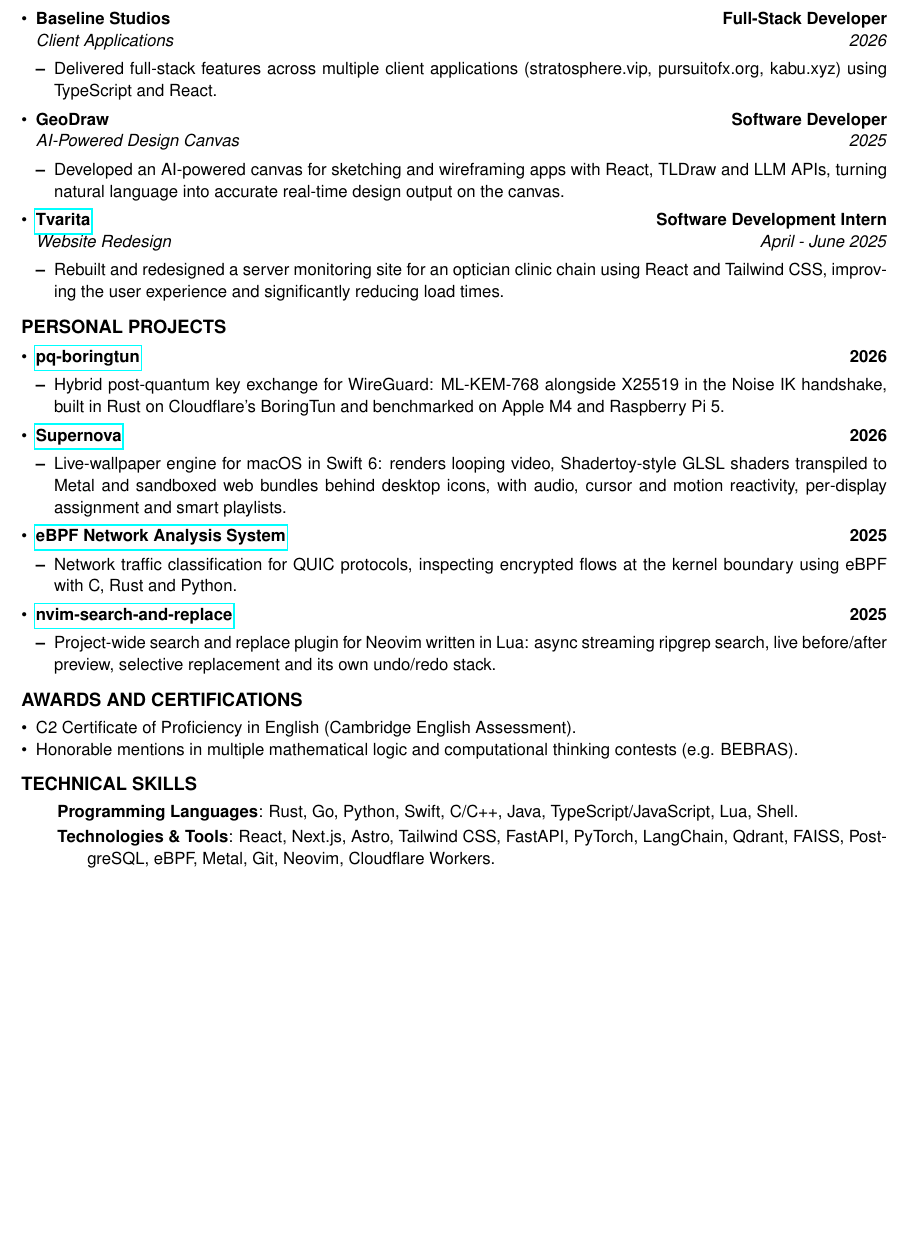
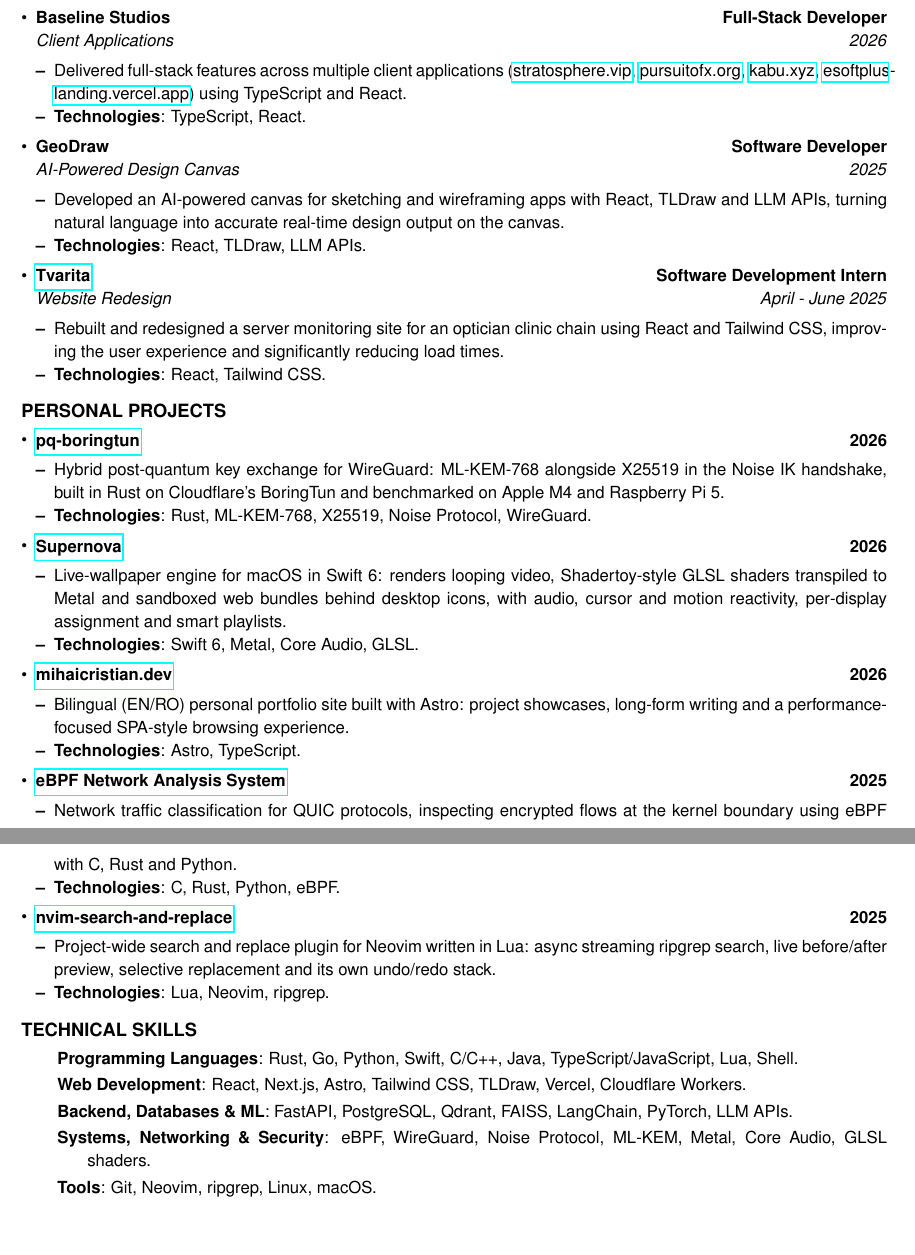
Before and after one commit to mihaicristianfarcas/CV, a LaTeX CV (CV.tex): part of the page before the commit and two parts of pages 1 and 2 of 2 after it, the two joined at a grey line, cut so that both start at the same text, the shorter picture padded with empty space. Compiled offline with pdfLaTeX.

Commit message:
Update CV: MSc, mihaicristian.dev, technologies and links

```diff
--- a/CV.tex
+++ b/CV.tex
@@ -31,6 +31,9 @@
 \setlist[itemize]{noitemsep, topsep=0.4em, leftmargin=*}
 \setlist[enumerate]{noitemsep, topsep=0.4em, leftmargin=*}
 \setlength{\parskip}{0pt}
+
+% Line spacing
+\linespread{1.06}
 
 % -----------------------------
 % Fonts and colors
@@ -132,7 +142,8 @@
         {\emph{Client Applications}}
         {\emph{2026}}
     \begin{itemize*}
-        \item Delivered full-stack features across multiple client applications (stratosphere.vip, pursuitofx.org, kabu.xyz) using TypeScript and React.
+        \item Delivered full-stack features across multiple client applications (\href{https://stratosphere.vip}{stratosphere.vip}, \href{https://pursuitofx.org}{pursuitofx.org}, \href{https://kabu.xyz}{kabu.xyz}, \href{https://esoftplus-landing.vercel.app}{esoftplus-landing.vercel.app}) using TypeScript and React.
+        \item \textbf{Technologies}: TypeScript, React.
     \end{itemize*}
     \item
     \headerrow
@@ -143,6 +154,7 @@
         {\emph{2025}}
     \begin{itemize*}
         \item Developed an AI-powered canvas for sketching and wireframing apps with React, TLDraw and LLM APIs, turning natural language into accurate real-time design output on the canvas.
+        \item \textbf{Technologies}: React, TLDraw, LLM APIs.
     \end{itemize*}
     \item
     \headerrow
@@ -153,6 +165,7 @@
         {\emph{April - June 2025}}
     \begin{itemize*}
         \item Rebuilt and redesigned a server monitoring site for an optician clinic chain using React and Tailwind CSS, improving the user experience and significantly reducing load times.
+        \item \textbf{Technologies}: React, Tailwind CSS.
     \end{itemize*}
 \end{itemize}
 
@@ -165,6 +178,7 @@
         {\textbf{2026}}
     \begin{itemize*}
         \item Hybrid post-quantum key exchange for WireGuard: ML-KEM-768 alongside X25519 in the Noise IK handshake, built in Rust on Cloudflare's BoringTun and benchmarked on Apple M4 and Raspberry Pi 5.
+        \item \textbf{Technologies}: Rust, ML-KEM-768, X25519, Noise Protocol, WireGuard.
     \end{itemize*}
     \item
     \headerrow
@@ -172,6 +186,15 @@
         {\textbf{2026}}
     \begin{itemize*}
         \item Live-wallpaper engine for macOS in Swift 6: renders looping video, Shadertoy-style GLSL shaders transpiled to Metal and sandboxed web bundles behind desktop icons, with audio, cursor and motion reactivity, per-display assignment and smart playlists.
+        \item \textbf{Technologies}: Swift 6, Metal, Core Audio, GLSL.
+    \end{itemize*}
+    \item
+    \headerrow
+        {\textbf{\href{https://mihaicristian.dev}{mihaicristian.dev}}}
+        {\textbf{2026}}
+    \begin{itemize*}
+        \item Bilingual (EN/RO) personal portfolio site built with Astro: project showcases, long-form writing and a performance-focused SPA-style browsing experience.
+        \item \textbf{Technologies}: Astro, TypeScript.
     \end{itemize*}
     \item
     \headerrow
@@ -179,6 +202,7 @@
         {\textbf{2025}}
     \begin{itemize*}
         \item Network traffic classification for QUIC protocols, inspecting encrypted flows at the kernel boundary using eBPF with C, Rust and Python.
+        \item \textbf{Technologies}: C, Rust, Python, eBPF.
     \end{itemize*}
     \item
     \headerrow
@@ -186,15 +210,9 @@
         {\textbf{2025}}
     \begin{itemize*}
         \item Project-wide search and replace plugin for Neovim written in Lua: async streaming ripgrep search, live before/after preview, selective replacement and its own undo/redo stack.
+        \item \textbf{Technologies}: Lua, Neovim, ripgrep.
     \end{itemize*}
 \end{itemize}
-
-\subsection*{AWARDS AND CERTIFICATIONS}
-
-\begin{itemize*}
-    \item C2 Certificate of Proficiency in English (Cambridge English Assessment).
-    \item Honorable mentions in multiple mathematical logic and computational thinking contests (e.g. BEBRAS).
-\end{itemize*}
 
 \subsection*{TECHNICAL SKILLS}
 
@@ -202,7 +220,13 @@
     \begin{description*}
         \item \textbf{Programming Languages}: Rust, Go, Python, Swift, C/C++, Java, TypeScript/JavaScript, Lua, Shell.
         \vspace{0.2em}
-        \item \textbf{Technologies \& Tools}: React, Next.js, Astro, Tailwind CSS, FastAPI, PyTorch, LangChain, Qdrant, FAISS, PostgreSQL, eBPF, Metal, Git, Neovim, Cloudflare Workers.
+        \item \textbf{Web Development}: React, Next.js, Astro, Tailwind CSS, TLDraw, Vercel, Cloudflare Workers.
+        \vspace{0.2em}
+        \item \textbf{Backend, Databases \& ML}: FastAPI, PostgreSQL, Qdrant, FAISS, LangChain, PyTorch, LLM APIs.
+        \vspace{0.2em}
+        \item \textbf{Systems, Networking \& Security}: eBPF, WireGuard, Noise Protocol, ML-KEM, Metal, Core Audio, GLSL shaders.
+        \vspace{0.2em}
+        \item \textbf{Tools}: Git, Neovim, ripgrep, Linux, macOS.
     \end{description*}
 \end{indentsection}
 
```
Also changed, not shown: CV.pdf, CV.tex (9 more changed lines).
